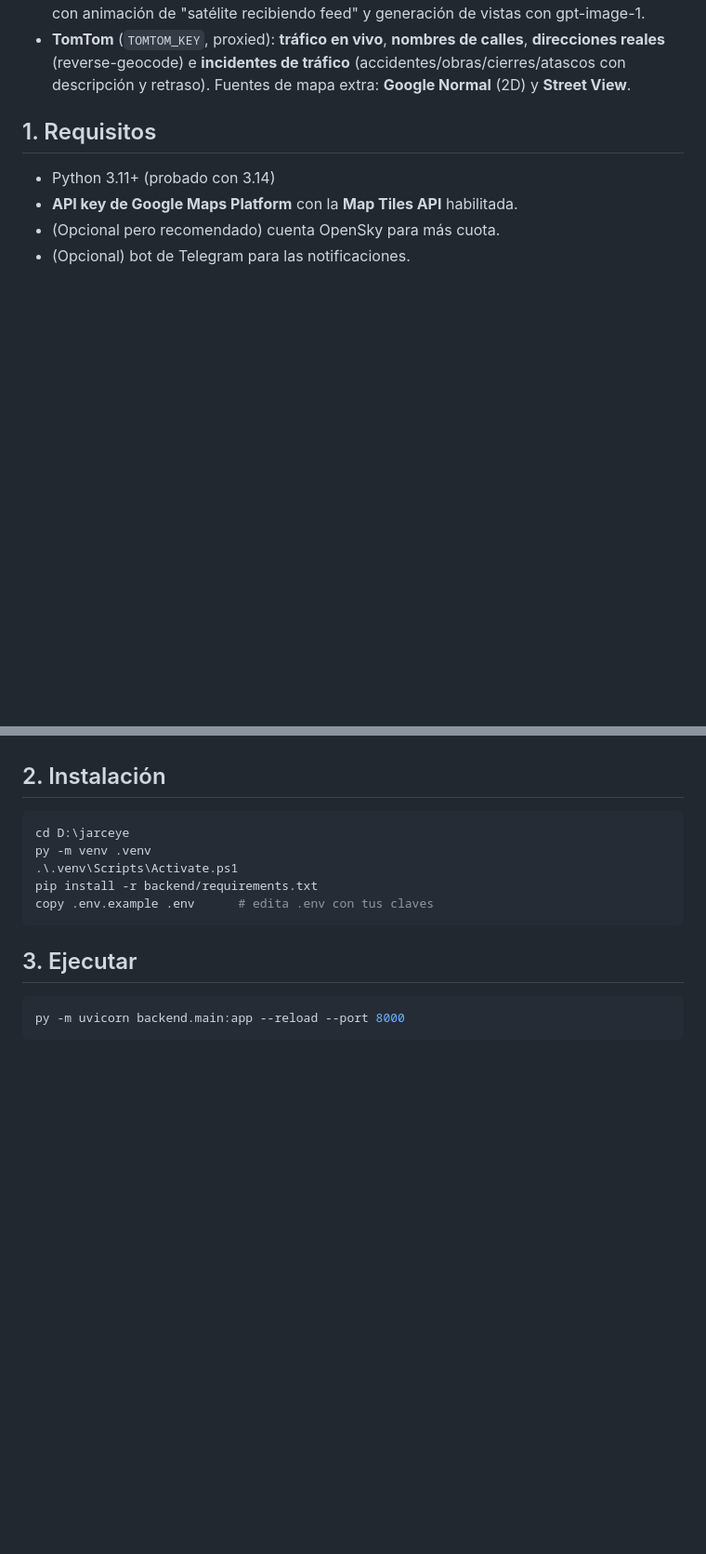
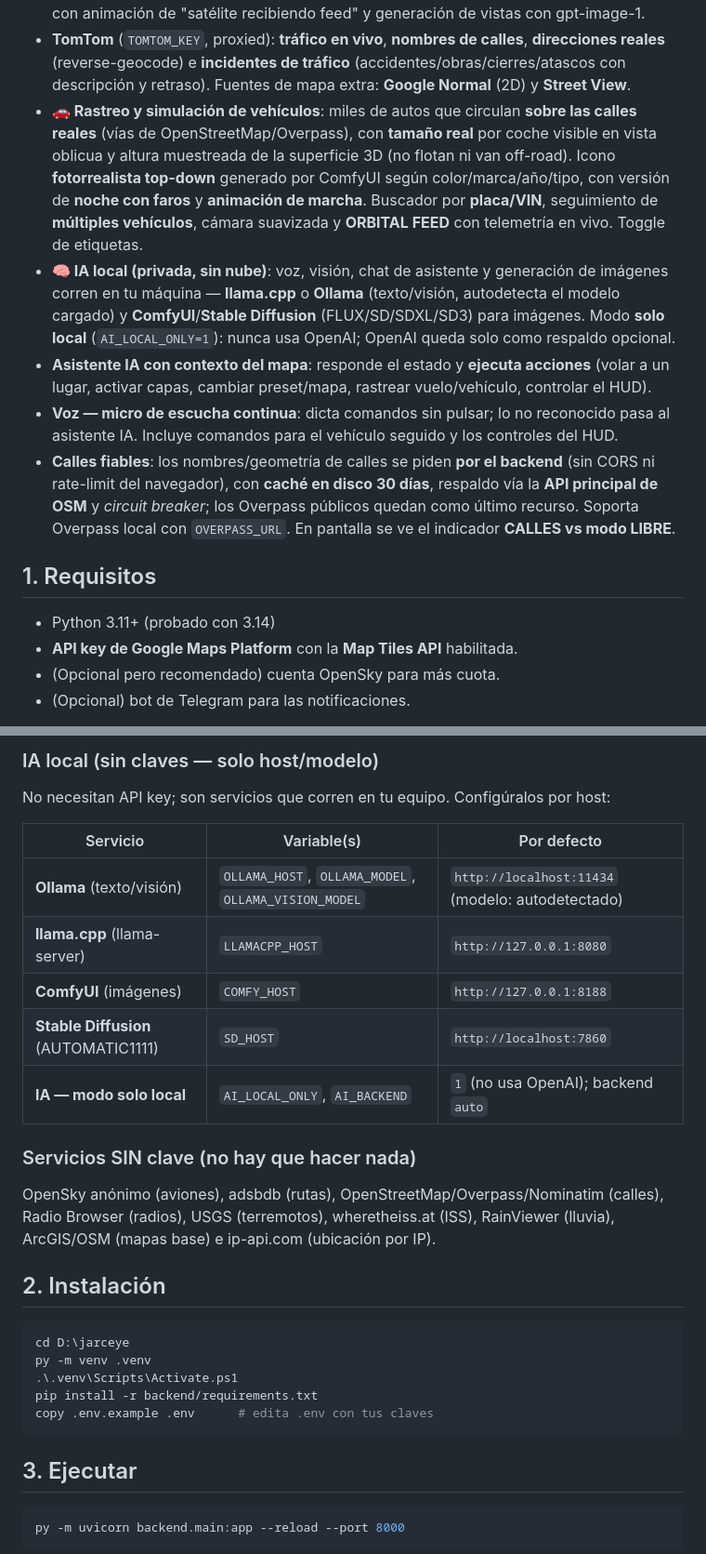
Before and after one commit to jarcmaster/jarceyeview, a Markdown page: README.md, 2 parts joined by grey strips. Shown at 93% size. Rendered like a GitHub page; blank space fills up the shorter version.

Commit message:
README: guia completa de claves/tokens (donde obtener cada API key) + nuevas funciones
- Nueva seccion 1.1 con tabla de cada servicio que requiere token/API key,
  para que sirve y el enlace exacto de registro (Google Maps, Cesium Ion,
  OpenSky, Telegram, AviationStack, Windy, TomTom, AISStream, NASA FIRMS, OpenAI).
- Subtabla de IA local (Ollama/llama.cpp/ComfyUI/SD: solo host, sin clave) y
  lista de servicios sin clave.
- Funcionalidades: rastreo/simulacion de vehiculos, IA local privada, asistente
  con contexto del mapa, voz de escucha continua y calles fiables (CALLES vs LIBRE).

Co-Authored-By: Claude Opus 4.8 (1M context) <noreply@anthropic.com>

```diff
--- a/README.md
+++ b/README.md
@@ -57,6 +57,24 @@ Telegram (avisos)┘
 - **TomTom** (`TOMTOM_KEY`, proxied): **tráfico en vivo**, **nombres de calles**, **direcciones
   reales** (reverse-geocode) e **incidentes de tráfico** (accidentes/obras/cierres/atascos con
   descripción y retraso). Fuentes de mapa extra: **Google Normal** (2D) y **Street View**.
+- **🚗 Rastreo y simulación de vehículos**: miles de autos que circulan **sobre las calles reales**
+  (vías de OpenStreetMap/Overpass), con **tamaño real** por coche visible en vista oblicua y
+  altura muestreada de la superficie 3D (no flotan ni van off-road). Icono **fotorrealista
+  top-down** generado por ComfyUI según color/marca/año/tipo, con versión de **noche con faros**
+  y **animación de marcha**. Buscador por **placa/VIN**, seguimiento de **múltiples vehículos**,
+  cámara suavizada y **ORBITAL FEED** con telemetría en vivo. Toggle de etiquetas.
+- **🧠 IA local (privada, sin nube)**: voz, visión, chat de asistente y generación de imágenes
+  corren en tu máquina — **llama.cpp** o **Ollama** (texto/visión, autodetecta el modelo cargado)
+  y **ComfyUI**/**Stable Diffusion** (FLUX/SD/SDXL/SD3) para imágenes. Modo **solo local**
+  (`AI_LOCAL_ONLY=1`): nunca usa OpenAI; OpenAI queda solo como respaldo opcional.
+- **Asistente IA con contexto del mapa**: responde el estado y **ejecuta acciones** (volar a un
+  lugar, activar capas, cambiar preset/mapa, rastrear vuelo/vehículo, controlar el HUD).
+- **Voz — micro de escucha continua**: dicta comandos sin pulsar; lo no reconocido pasa al
+  asistente IA. Incluye comandos para el vehículo seguido y los controles del HUD.
+- **Calles fiables**: los nombres/geometría de calles se piden **por el backend** (sin CORS ni
+  rate-limit del navegador), con **caché en disco 30 días**, respaldo vía la **API principal de
+  OSM** y *circuit breaker*; los Overpass públicos quedan como último recurso. Soporta Overpass
+  local con `OVERPASS_URL`. En pantalla se ve el indicador **CALLES vs modo LIBRE**.
 
 ## 1. Requisitos
 
@@ -67,3 +108,20 @@ Telegram (avisos)┘
+### IA local (sin claves — solo host/modelo)
+
+No necesitan API key; son servicios que corren en tu equipo. Configúralos por host:
+
+| Servicio | Variable(s) | Por defecto |
+|---|---|---|
+| **Ollama** (texto/visión) | `OLLAMA_HOST`, `OLLAMA_MODEL`, `OLLAMA_VISION_MODEL` | `http://localhost:11434` (modelo: autodetectado) |
+| **llama.cpp** (llama-server) | `LLAMACPP_HOST` | `http://127.0.0.1:8080` |
+| **ComfyUI** (imágenes) | `COMFY_HOST` | `http://127.0.0.1:8188` |
+| **Stable Diffusion** (AUTOMATIC1111) | `SD_HOST` | `http://localhost:7860` |
+| **IA — modo solo local** | `AI_LOCAL_ONLY`, `AI_BACKEND` | `1` (no usa OpenAI); backend `auto` |
+
+### Servicios SIN clave (no hay que hacer nada)
+
+OpenSky anónimo (aviones), adsbdb (rutas), OpenStreetMap/Overpass/Nominatim (calles),
+Radio Browser (radios), USGS (terremotos), wheretheiss.at (ISS), RainViewer (lluvia),
+ArcGIS/OSM (mapas base) e ip-api.com (ubicación por IP).
 
 ## 2. Instalación
 
```
Also changed, not shown: other parts of README.md (+23 -0 lines).
